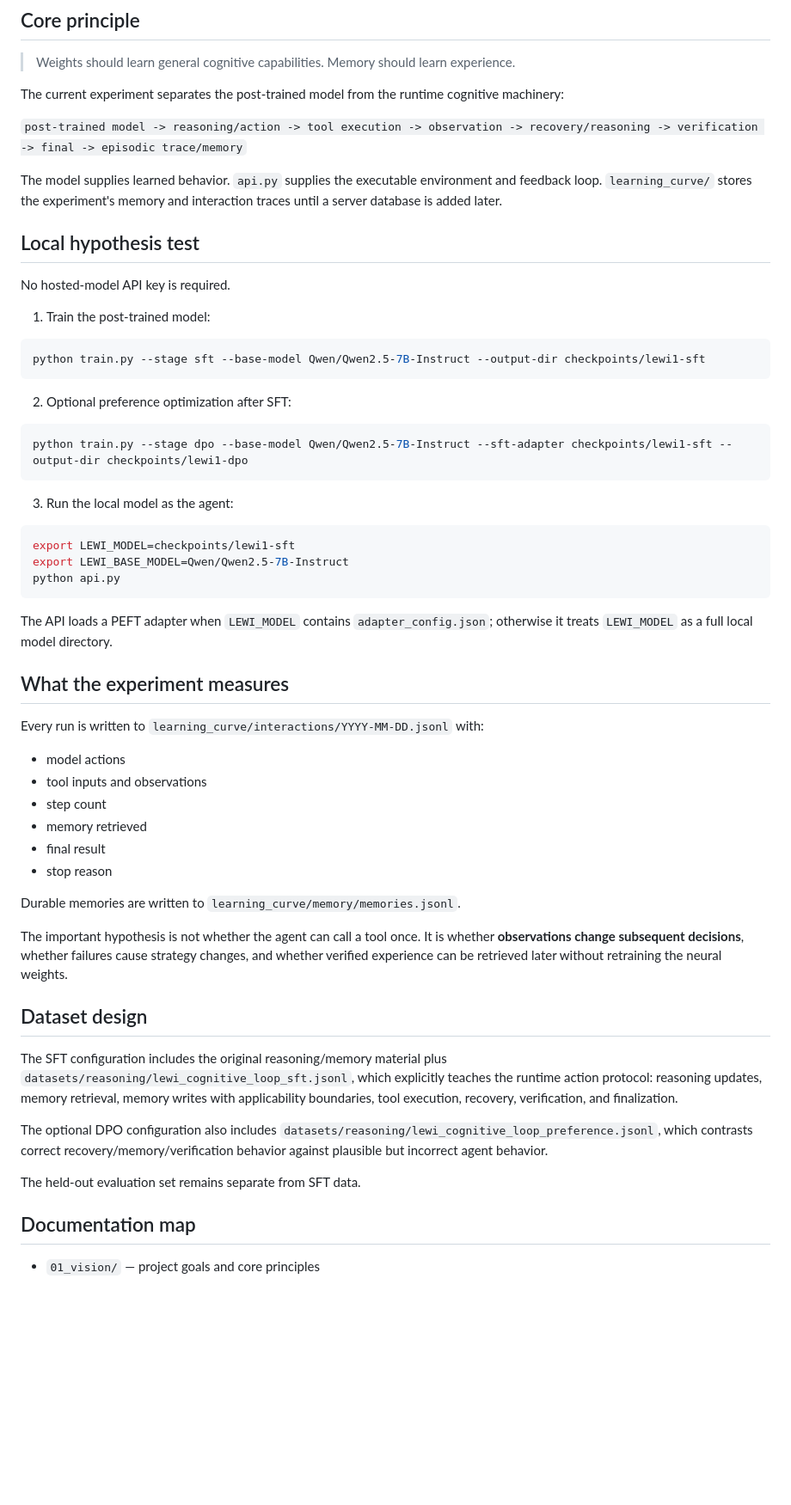
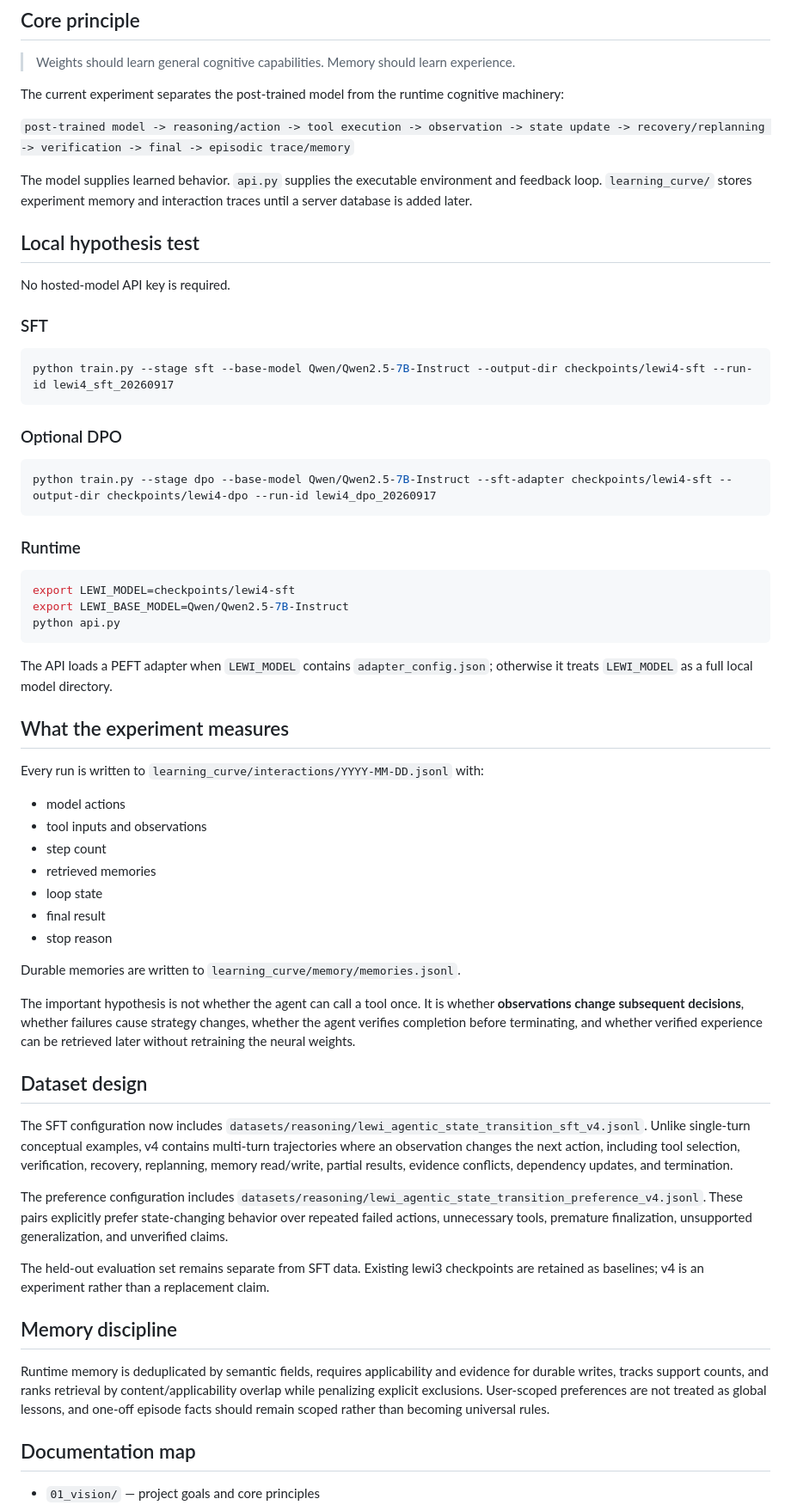
Before and after one commit to 0scriptus0/agi-attempt, a Markdown page: README.md, the part around the change. Shown at 86% size. GitHub-like rendering; blank space fills up the shorter version.

Commit message:
Document Lewi v4 state-transition training experiment

````diff
--- a/README.md
+++ b/README.md
@@ -10,30 +10,30 @@ The goal is not to claim that any single component solves AGI. The goal is to do
 
 The current experiment separates the post-trained model from the runtime cognitive machinery:
 
-`post-trained model -> reasoning/action -> tool execution -> observation -> recovery/reasoning -> verification -> final -> episodic trace/memory`
+`post-trained model -> reasoning/action -> tool execution -> observation -> state update -> recovery/replanning -> verification -> final -> episodic trace/memory`
 
-The model supplies learned behavior. `api.py` supplies the executable environment and feedback loop. `learning_curve/` stores the experiment's memory and interaction traces until a server database is added later.
+The model supplies learned behavior. `api.py` supplies the executable environment and feedback loop. `learning_curve/` stores experiment memory and interaction traces until a server database is added later.
 
 ## Local hypothesis test
 
 No hosted-model API key is required.
 
-1. Train the post-trained model:
+### SFT
 
 ```bash
-python train.py --stage sft --base-model Qwen/Qwen2.5-7B-Instruct --output-dir checkpoints/lewi1-sft
+python train.py --stage sft --base-model Qwen/Qwen2.5-7B-Instruct --output-dir checkpoints/lewi4-sft --run-id lewi4_sft_20260917
 ```
 
-2. Optional preference optimization after SFT:
+### Optional DPO
 
 ```bash
-python train.py --stage dpo --base-model Qwen/Qwen2.5-7B-Instruct --sft-adapter checkpoints/lewi1-sft --output-dir checkpoints/lewi1-dpo
+python train.py --stage dpo --base-model Qwen/Qwen2.5-7B-Instruct --sft-adapter checkpoints/lewi4-sft --output-dir checkpoints/lewi4-dpo --run-id lewi4_dpo_20260917
 ```
 
-3. Run the local model as the agent:
+### Runtime
 
 ```bash
-export LEWI_MODEL=checkpoints/lewi1-sft
+export LEWI_MODEL=checkpoints/lewi4-sft
 export LEWI_BASE_MODEL=Qwen/Qwen2.5-7B-Instruct
 python api.py
 ```
@@ -47,21 +47,26 @@ Every run is written to `learning_curve/interactions/YYYY-MM-DD.jsonl` with:
 - model actions
 - tool inputs and observations
 - step count
-- memory retrieved
+- retrieved memories
+- loop state
 - final result
 - stop reason
 
 Durable memories are written to `learning_curve/memory/memories.jsonl`.
 
-The important hypothesis is not whether the agent can call a tool once. It is whether **observations change subsequent decisions**, whether failures cause strategy changes, and whether verified experience can be retrieved later without retraining the neural weights.
+The important hypothesis is not whether the agent can call a tool once. It is whether **observations change subsequent decisions**, whether failures cause strategy changes, whether the agent verifies completion before terminating, and whether verified experience can be retrieved later without retraining the neural weights.
 
 ## Dataset design
 
-The SFT configuration includes the original reasoning/memory material plus `datasets/reasoning/lewi_cognitive_loop_sft.jsonl`, which explicitly teaches the runtime action protocol: reasoning updates, memory retrieval, memory writes with applicability boundaries, tool execution, recovery, verification, and finalization.
+The SFT configuration now includes `datasets/reasoning/lewi_agentic_state_transition_sft_v4.jsonl`. Unlike single-turn conceptual examples, v4 contains multi-turn trajectories where an observation changes the next action, including tool selection, verification, recovery, replanning, memory read/write, partial results, evidence conflicts, dependency updates, and termination.
 
-The optional DPO configuration also includes `datasets/reasoning/lewi_cognitive_loop_preference.jsonl`, which contrasts correct recovery/memory/verification behavior against plausible but incorrect agent behavior.
+The preference configuration includes `datasets/reasoning/lewi_agentic_state_transition_preference_v4.jsonl`. These pairs explicitly prefer state-changing behavior over repeated failed actions, unnecessary tools, premature finalization, unsupported generalization, and unverified claims.
 
-The held-out evaluation set remains separate from SFT data.
+The held-out evaluation set remains separate from SFT data. Existing lewi3 checkpoints are retained as baselines; v4 is an experiment rather than a replacement claim.
+
+## Memory discipline
+
+Runtime memory is deduplicated by semantic fields, requires applicability and evidence for durable writes, tracks support counts, and ranks retrieval by content/applicability overlap while penalizing explicit exclusions. User-scoped preferences are not treated as global lessons, and one-off episode facts should remain scoped rather than becoming universal rules.
 
 ## Documentation map
 
````
